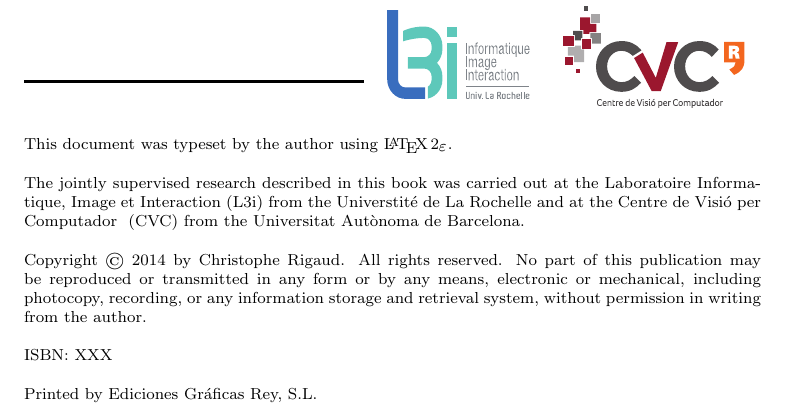
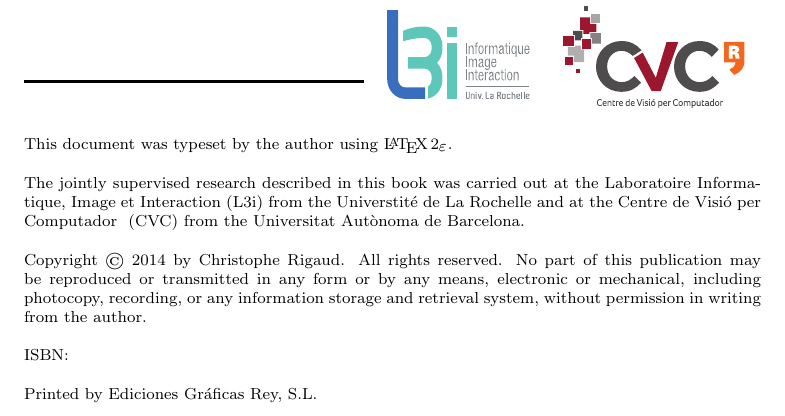
Before and after one commit to crigaud/thesis, a LaTeX thesis (manuscript/src/main.tex): part of page 5 of 197, cut so that both start at the same text. Compiled offline with pdfLaTeX.

Commit message:
integration of Simone comments in PDF

```diff
--- a/manuscript/src/main.tex
+++ b/manuscript/src/main.tex
@@ -306,7 +306,7 @@ evaluators   & Dipartimento di Ingegneria dell'Informazione\\
   \scriptsize{This document was typeset by the author using \LaTeXe.\par}
   \scriptsize{The jointly supervised research described in this book was carried out at the Laboratoire Informatique, Image et Interaction (L3i) from the Universtité de La Rochelle and at the \CVC~ (CVC)~from the \UAB.\par}
   \scriptsize{Copyright $\copyright$ \number\year ~by \@author. All rights reserved. No part of this publication may be reproduced or transmitted in any form or by any means, electronic or mechanical, including photocopy, recording, or any information storage and retrieval system, without permission in writing from the author.\par}
-  \scriptsize{ISBN: XXX \ISBN\par}
+  \scriptsize{ISBN:  \ISBN\par}
   \scriptsize{Printed by \printer}
   \end{minipage}
   \clearpage\thispagestyle{empty}
```
